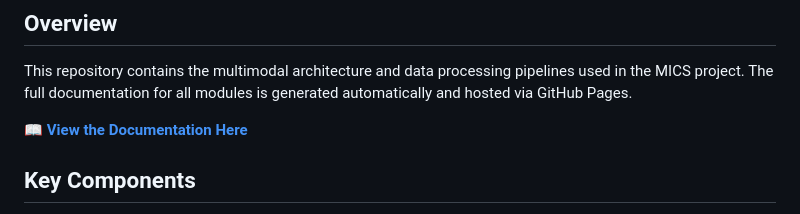
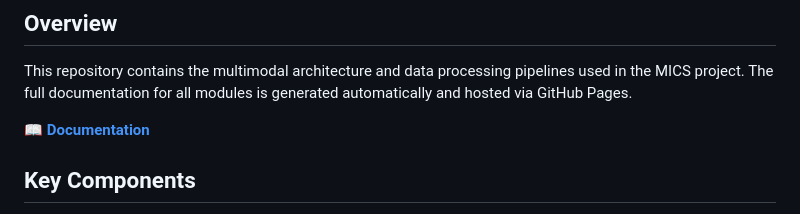
Before and after one commit to IntForce/Multimodal-Industrial-Classification, a Markdown page: README.md, the part around the change. Drawn GitHub-style.

```diff
--- a/README.md
+++ b/README.md
@@ -12,7 +12,7 @@ This repository contains all relevant files for the Multimodal Industrial Classi
 This repository contains the multimodal architecture and data processing pipelines used in the MICS project.
 The full documentation for all modules is generated automatically and hosted via GitHub Pages.
 
-📖 **[View the Documentation Here](https://intforce.github.io/Multimodal-Industrial-Classification/)**
+📖 **[Documentation](https://intforce.github.io/Multimodal-Industrial-Classification/)**
 
 ## Key Components
 
```
